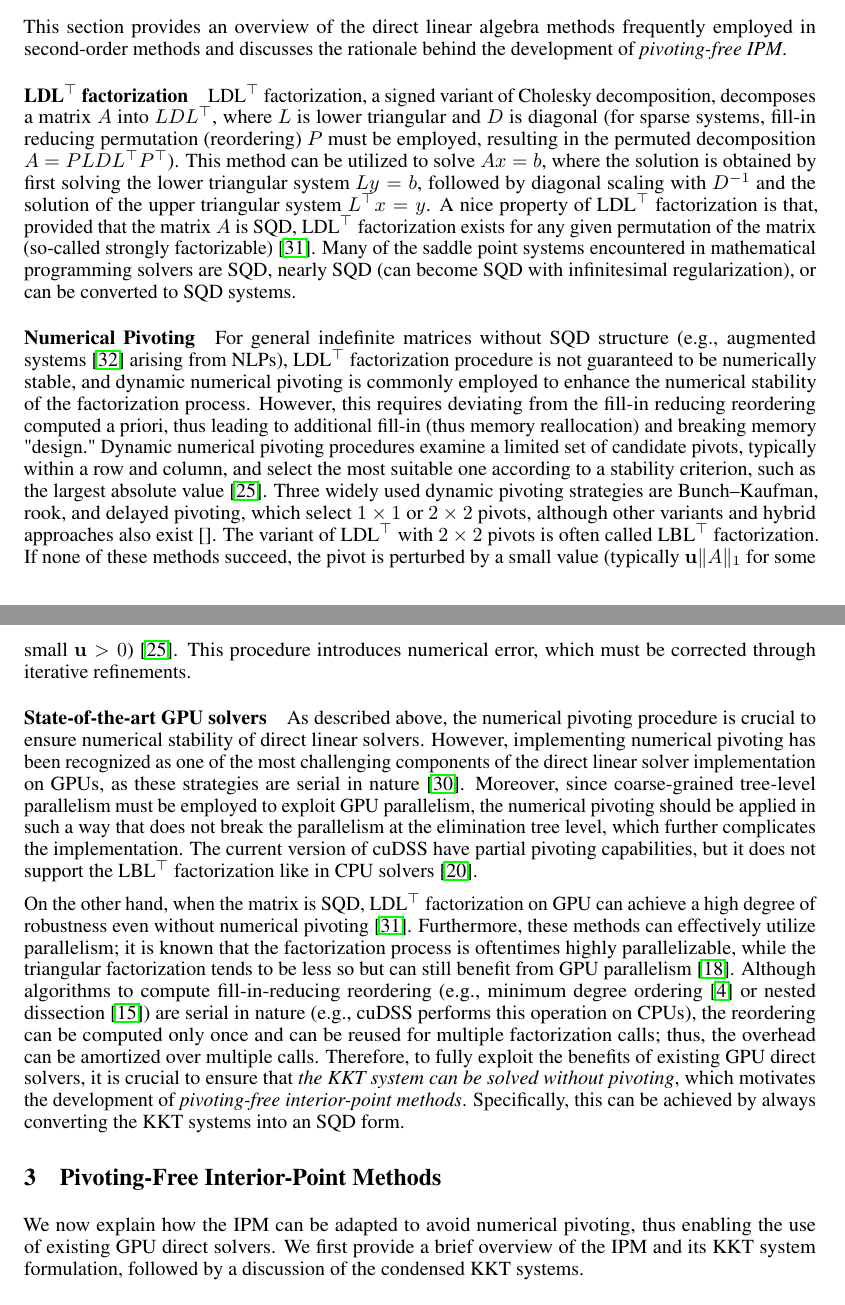
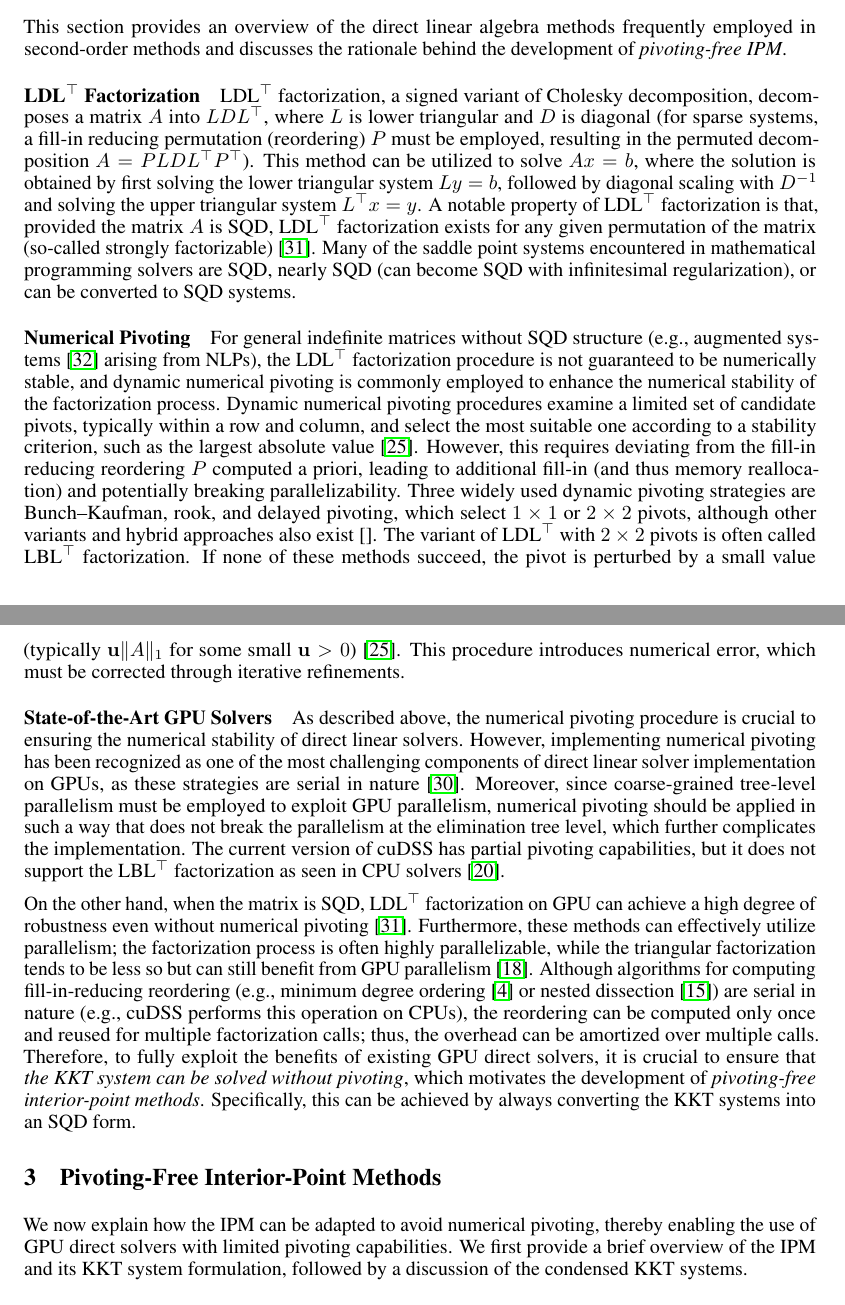
Before and after one commit to MadNLP/neurips2025-mathprog-on-gpu, a LaTeX paper (tex/main.tex): two parts of pages 2 and 3 of 15, joined at a grey line, cut so that both start at the same text. Compiled offline with pdfLaTeX.

Commit message:
sec 2 pass

```diff
--- a/tex/main.tex
+++ b/tex/main.tex
@@ -217,25 +217,24 @@ This paper aims to provide an overview of the current state of the art in the GP
 \section{Direct Linear Solvers for Optimization}\label{eqn:linear}
 This section provides an overview of the direct linear algebra methods frequently employed in second-order methods and discusses the rationale behind the development of \emph{pivoting-free \gls*{ipm}}.
 
-
-\paragraph{LDL$^\top$ factorization}
-LDL$^\top$ factorization, a signed variant of Cholesky decomposition, decomposes a matrix $A$ into $LDL^\top$, where $L$ is lower triangular and $D$ is diagonal (for sparse systems, fill-in reducing permutation (reordering) $P$ must be employed, resulting in the permuted decomposition $A = P L D L^\top P^\top$). This method can be utilized to solve $Ax = b$, where the solution is obtained by first solving the lower triangular system $Ly = b$, followed by diagonal scaling with $D^{-1}$ and the solution of the upper triangular system $L^\top x = y$. A nice property of LDL$^\top$ factorization is that, provided that the matrix $A$ is \gls*{sqd}, LDL$^\top$ factorization exists for any given permutation of the matrix (so-called strongly factorizable) \cite{vanderbeiSymmetricQuasidefiniteMatrices1995}. Many of the saddle point systems encountered in mathematical programming solvers are \gls*{sqd}, nearly \gls*{sqd} (can become \gls*{sqd} with infinitesimal regularization), or can be converted to \gls*{sqd} systems.
-
+\paragraph{LDL$^\top$ Factorization}
+LDL$^\top$ factorization, a signed variant of Cholesky decomposition, decomposes a matrix $A$ into $LDL^\top$, where $L$ is lower triangular and $D$ is diagonal (for sparse systems, a fill-in reducing permutation (reordering) $P$ must be employed, resulting in the permuted decomposition $A = P L D L^\top P^\top$). This method can be utilized to solve $Ax = b$, where the solution is obtained by first solving the lower triangular system $Ly = b$, followed by diagonal scaling with $D^{-1}$ and solving the upper triangular system $L^\top x = y$. A notable property of LDL$^\top$ factorization is that, provided the matrix $A$ is \gls*{sqd}, LDL$^\top$ factorization exists for any given permutation of the matrix (so-called strongly factorizable) \cite{vanderbeiSymmetricQuasidefiniteMatrices1995}. Many of the saddle point systems encountered in mathematical programming solvers are \gls*{sqd}, nearly \gls*{sqd} (can become \gls*{sqd} with infinitesimal regularization), or can be converted to \gls*{sqd} systems.
 
 
 \paragraph{Numerical Pivoting}
 
-For general indefinite matrices without \gls*{sqd} structure (e.g., augmented systems \cite{wachterImplementationInteriorpointFilter2006} arising from \glspl*{nlp}), LDL$^\top$ factorization procedure is not guaranteed to be numerically stable, and dynamic numerical pivoting is commonly employed to enhance the numerical stability of the factorization process. However, this requires deviating from the fill-in reducing reordering computed a priori, thus leading to additional fill-in (thus memory reallocation) and breaking memory "design." Dynamic numerical pivoting procedures examine a limited set of candidate pivots, typically within a row and column, and select the most suitable one according to a stability criterion, such as the largest absolute value \cite{schenkFASTFACTORIZATIONPIVOTING}. Three widely used dynamic pivoting strategies are Bunch–Kaufman, rook, and delayed pivoting, which select $1 \times 1$ or $2 \times 2$ pivots, although other variants and hybrid approaches also exist \cite{}. The variant of LDL$^\top$ with $2 \times 2$ pivots is often called LBL$^\top$ factorization. If none of these methods succeed, the pivot is perturbed by a small value (typically $\mathbf{u}\|A\|_1$ for some small $\mathbf{u} > 0$) \cite{schenkFASTFACTORIZATIONPIVOTING}. This procedure introduces numerical error, which must be corrected through iterative refinements.
+For general indefinite matrices without \gls*{sqd} structure (e.g., augmented systems \cite{wachterImplementationInteriorpointFilter2006} arising from \glspl*{nlp}), the LDL$^\top$ factorization procedure is not guaranteed to be numerically stable, and dynamic numerical pivoting is commonly employed to enhance the numerical stability of the factorization process. Dynamic numerical pivoting procedures examine a limited set of candidate pivots, typically within a row and column, and select the most suitable one according to a stability criterion, such as the largest absolute value \cite{schenkFASTFACTORIZATIONPIVOTING}. However, this requires deviating from the fill-in reducing reordering $P$ computed a priori, leading to additional fill-in (and thus memory reallocation) and potentially breaking parallelizability. Three widely used dynamic pivoting strategies are Bunch–Kaufman, rook, and delayed pivoting, which select $1 \times 1$ or $2 \times 2$ pivots, although other variants and hybrid approaches also exist \cite{}. The variant of LDL$^\top$ with $2 \times 2$ pivots is often called LBL$^\top$ factorization. If none of these methods succeed, the pivot is perturbed by a small value (typically $\mathbf{u}\|A\|_1$ for some small $\mathbf{u} > 0$) \cite{schenkFASTFACTORIZATIONPIVOTING}. This procedure introduces numerical error, which must be corrected through iterative refinements.
 
-\paragraph{State-of-the-art GPU solvers}
-As described above, the numerical pivoting procedure is crucial to ensure numerical stability of direct linear solvers. However, implementing numerical pivoting has been recognized as one of the most challenging components of the direct linear solver implementation on GPUs, as  these strategies are serial in nature \cite{swirydowiczLinearSolversPower2022}. Moreover, since coarse-grained tree-level parallelism must be employed to exploit GPU parallelism, the numerical pivoting should be applied in such a way that does not break the parallelism at the elimination tree level, which further complicates the implementation. The current version of cuDSS have partial pivoting capabilities, but it does not support the LBL$^\top$ factorization like in CPU solvers \cite{nvidiaNVIDIACuDSSPreview}.
 
-On the other hand, when the matrix is \gls*{sqd}, LDL$^\top$ factorization on GPU can achieve a high degree of robustness even without numerical pivoting \cite{vanderbeiSymmetricQuasidefiniteMatrices1995}. Furthermore, these methods can effectively utilize parallelism; it is known that the factorization process is oftentimes highly parallelizable, while the triangular factorization tends to be less so but can still benefit from GPU parallelism \cite{naumovParallelSolutionSparse}. Although algorithms to compute fill-in-reducing reordering (e.g., minimum degree ordering \cite{amestoyApproximateMinimumDegree1996} or nested dissection \cite{karypisMETISSoftwarePackage1997}) are serial in nature (e.g., cuDSS performs this operation on CPUs), the reordering can be computed only once and can be reused for multiple factorization calls; thus, the overhead can be amortized over multiple calls. Therefore, to fully exploit the benefits of existing GPU direct solvers, it is crucial to ensure that \emph{the \gls*{kkt} system can be solved without pivoting}, which motivates the development of \emph{pivoting-free interior-point methods}. Specifically, this can be achieved by always converting the \gls*{kkt} systems into an \gls*{sqd} form.
+\paragraph{State-of-the-Art GPU Solvers}
+As described above, the numerical pivoting procedure is crucial to ensuring the numerical stability of direct linear solvers. However, implementing numerical pivoting has been recognized as one of the most challenging components of direct linear solver implementation on GPUs, as these strategies are serial in nature \cite{swirydowiczLinearSolversPower2022}. Moreover, since coarse-grained tree-level parallelism must be employed to exploit GPU parallelism, numerical pivoting should be applied in such a way that does not break the parallelism at the elimination tree level, which further complicates the implementation. The current version of cuDSS has partial pivoting capabilities, but it does not support the LBL$^\top$ factorization as seen in CPU solvers \cite{nvidiaNVIDIACuDSSPreview}.
 
+On the other hand, when the matrix is \gls*{sqd}, LDL$^\top$ factorization on GPU can achieve a high degree of robustness even without numerical pivoting \cite{vanderbeiSymmetricQuasidefiniteMatrices1995}. Furthermore, these methods can effectively utilize parallelism; the factorization process is often highly parallelizable, while the triangular factorization tends to be less so but can still benefit from GPU parallelism \cite{naumovParallelSolutionSparse}. Although algorithms for computing fill-in-reducing reordering (e.g., minimum degree ordering \cite{amestoyApproximateMinimumDegree1996} or nested dissection \cite{karypisMETISSoftwarePackage1997}) are serial in nature (e.g., cuDSS performs this operation on CPUs), the reordering can be computed only once and reused for multiple factorization calls; thus, the overhead can be amortized over multiple calls. Therefore, to fully exploit the benefits of existing GPU direct solvers, it is crucial to ensure that \emph{the \gls*{kkt} system can be solved without pivoting}, which motivates the development of \emph{pivoting-free interior-point methods}. Specifically, this can be achieved by always converting the \gls*{kkt} systems into an \gls*{sqd} form.
 
 
 \section{Pivoting-Free Interior-Point Methods}\label{eqn:ipm}
-We now explain how the \gls*{ipm} can be adapted to avoid numerical pivoting, thus enabling the use of existing GPU direct solvers. We first provide a brief overview of the \gls*{ipm} and its KKT system formulation, followed by a discussion of the condensed KKT systems.
+We now explain how the \gls*{ipm} can be adapted to avoid numerical pivoting, thereby enabling the use of GPU direct solvers with limited pivoting capabilities. We first provide a brief overview of the \gls*{ipm} and its KKT system formulation, followed by a discussion of the condensed KKT systems.
+
 
 \paragraph{Interior-Point Methods and KKT Systems}
 The \gls*{ipm} is a class of optimization algorithms designed to solve inequality-constrained optimization problems \cite{nocedalNumericalOptimization2006}. These methods transform \cref{eqn:opt} into a sequence of log-barrier subproblems:
```
Also changed, not shown: tex/main.tex (2 more changed lines).
